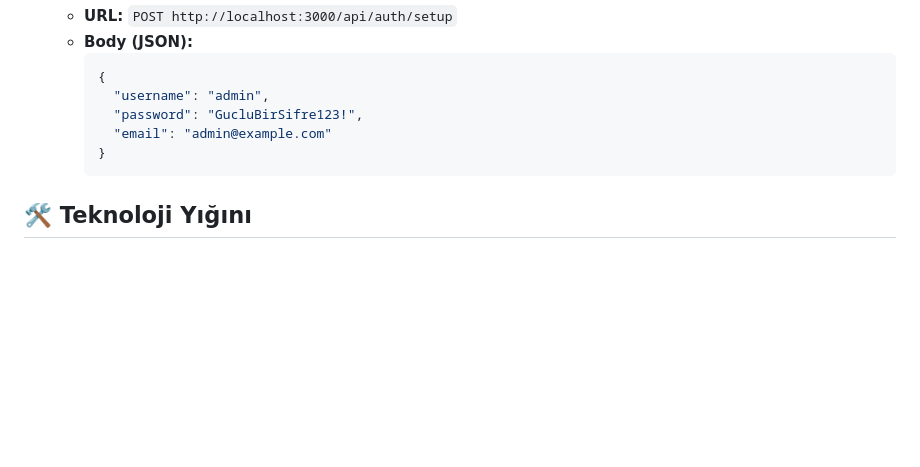
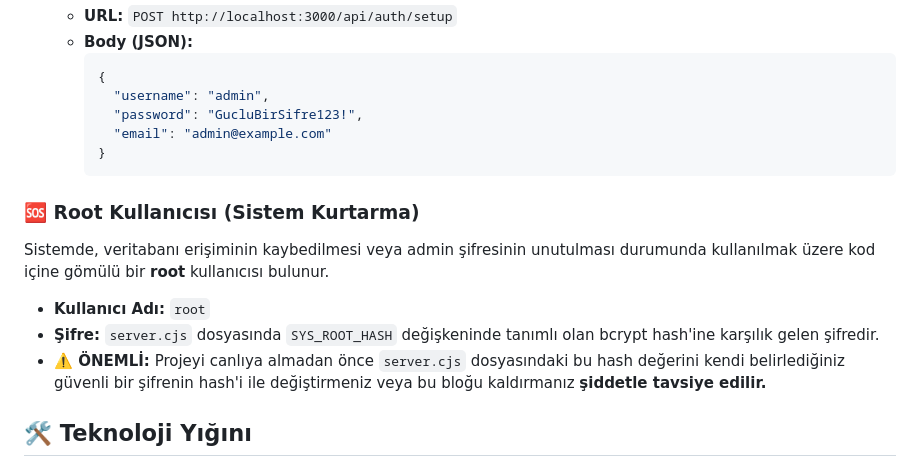
Before and after one commit to redghost-dev/rentcar, a Markdown page: README.md, the part around the change. GitHub-like rendering; blank space fills up the shorter version.

Commit message:
Docs: Add root user documentation

````diff
--- a/README.md
+++ b/README.md
@@ -82,6 +82,14 @@ Sistem ilk kez çalıştırıldığında veritabanı otomatik olarak oluşturulu
         }
         ```
 
+### 🆘 Root Kullanıcısı (Sistem Kurtarma)
+
+Sistemde, veritabanı erişiminin kaybedilmesi veya admin şifresinin unutulması durumunda kullanılmak üzere kod içine gömülü bir **root** kullanıcısı bulunur.
+
+*   **Kullanıcı Adı:** `root`
+*   **Şifre:** `server.cjs` dosyasında `SYS_ROOT_HASH` değişkeninde tanımlı olan bcrypt hash'ine karşılık gelen şifredir.
+*   **⚠️ ÖNEMLİ:** Projeyi canlıya almadan önce `server.cjs` dosyasındaki bu hash değerini kendi belirlediğiniz güvenli bir şifrenin hash'i ile değiştirmeniz veya bu bloğu kaldırmanız **şiddetle tavsiye edilir.**
+
 ## 🛠️ Teknoloji Yığını
 
 *   **Backend:** Node.js, Express.js
````
